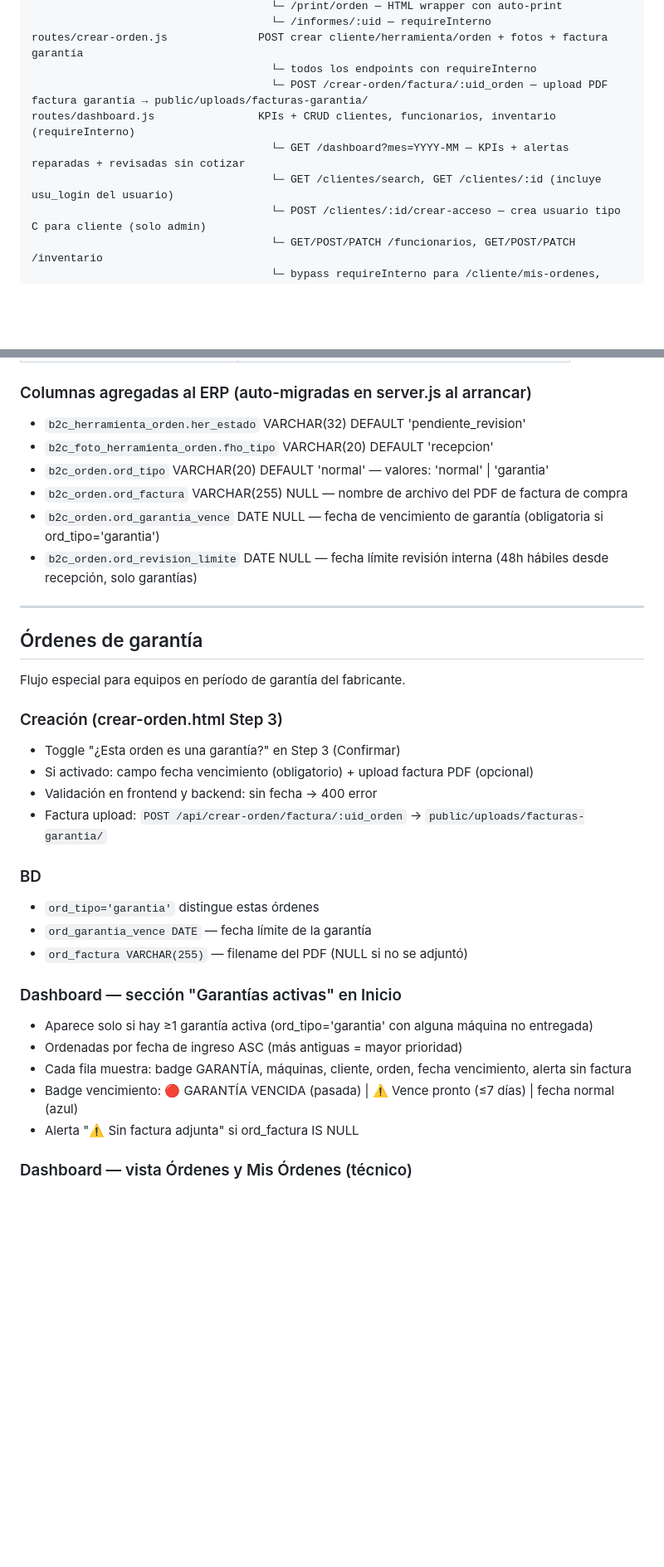
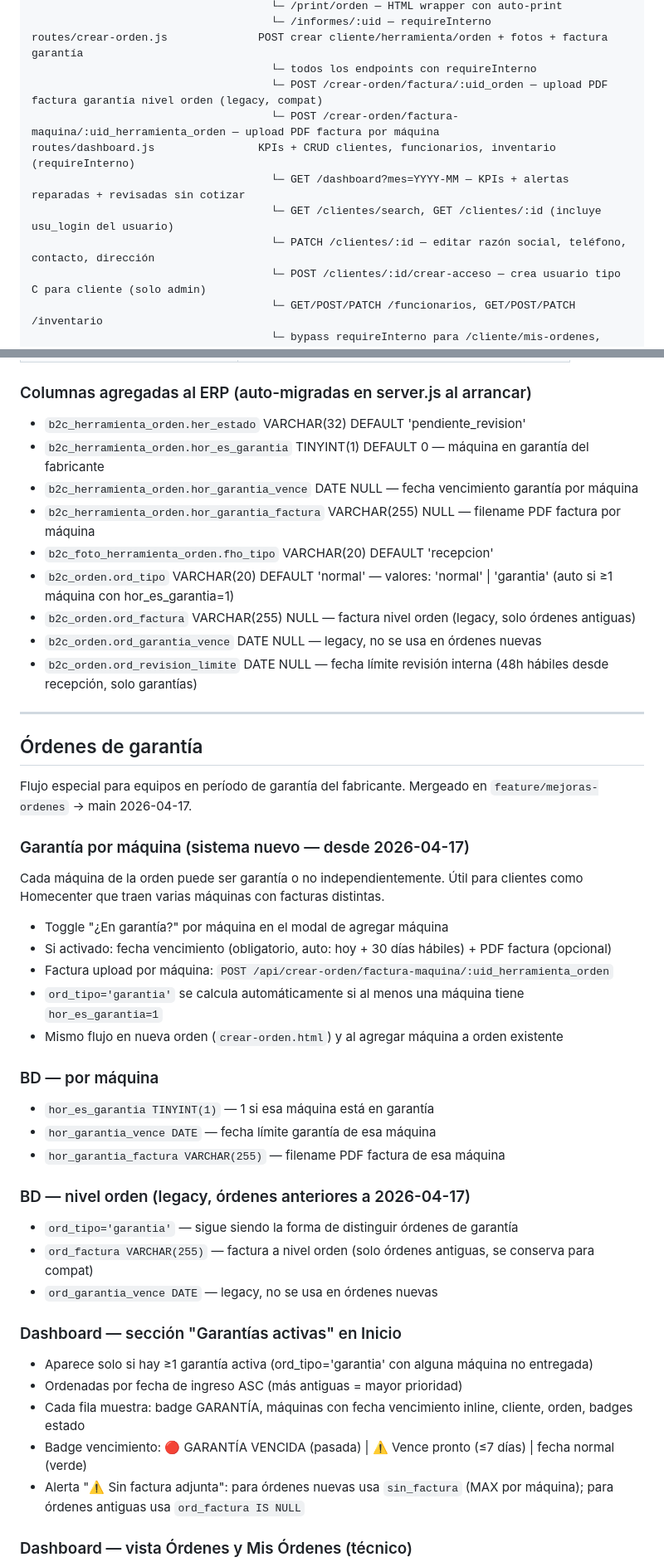
Before and after one commit to nandoparra/SU_HERRAMIENTA_CST_WEB, a Markdown page: CLAUDE.md, 2 parts joined by grey strips. Shown at 83% size. Rendered like a GitHub page; blank space fills up the shorter version.

Commit message:
docs: actualizar CLAUDE.md con contexto sesión 2026-04-17
Co-Authored-By: Claude Sonnet 4.6 <noreply@anthropic.com>

```diff
--- a/CLAUDE.md
+++ b/CLAUDE.md
@@ -56,10 +56,12 @@ routes/pdf.js                      GET descargar/POST enviar PDFs
                                      └─ /informes/:uid — requireInterno
 routes/crear-orden.js              POST crear cliente/herramienta/orden + fotos + factura garantía
                                      └─ todos los endpoints con requireInterno
-                                     └─ POST /crear-orden/factura/:uid_orden — upload PDF factura garantía → public/uploads/facturas-garantia/
+                                     └─ POST /crear-orden/factura/:uid_orden — upload PDF factura garantía nivel orden (legacy, compat)
+                                     └─ POST /crear-orden/factura-maquina/:uid_herramienta_orden — upload PDF factura por máquina
 routes/dashboard.js                KPIs + CRUD clientes, funcionarios, inventario (requireInterno)
                                      └─ GET /dashboard?mes=YYYY-MM — KPIs + alertas reparadas + revisadas sin cotizar
                                      └─ GET /clientes/search, GET /clientes/:id (incluye usu_login del usuario)
+                                     └─ PATCH /clientes/:id — editar razón social, teléfono, contacto, dirección
                                      └─ POST /clientes/:id/crear-acceso — crea usuario tipo C para cliente (solo admin)
                                      └─ GET/POST/PATCH /funcionarios, GET/POST/PATCH /inventario
                                      └─ bypass requireInterno para /cliente/mis-ordenes, /cliente/informe/, /cliente/maquina/:id/autorizar
@@ -238,10 +241,13 @@ estado ENUM('esperando_opcion','esperando_maquinas'), created_at). UNIQUE KEY en
 
 ### Columnas agregadas al ERP (auto-migradas en server.js al arrancar)
 - `b2c_herramienta_orden.her_estado` VARCHAR(32) DEFAULT 'pendiente_revision'
+- `b2c_herramienta_orden.hor_es_garantia` TINYINT(1) DEFAULT 0 — máquina en garantía del fabricante
+- `b2c_herramienta_orden.hor_garantia_vence` DATE NULL — fecha vencimiento garantía por máquina
+- `b2c_herramienta_orden.hor_garantia_factura` VARCHAR(255) NULL — filename PDF factura por máquina
 - `b2c_foto_herramienta_orden.fho_tipo` VARCHAR(20) DEFAULT 'recepcion'
-- `b2c_orden.ord_tipo` VARCHAR(20) DEFAULT 'normal' — valores: 'normal' | 'garantia'
-- `b2c_orden.ord_factura` VARCHAR(255) NULL — nombre de archivo del PDF de factura de compra
-- `b2c_orden.ord_garantia_vence` DATE NULL — fecha de vencimiento de garantía (obligatoria si ord_tipo='garantia')
+- `b2c_orden.ord_tipo` VARCHAR(20) DEFAULT 'normal' — valores: 'normal' | 'garantia' (auto si ≥1 máquina con hor_es_garantia=1)
+- `b2c_orden.ord_factura` VARCHAR(255) NULL — factura nivel orden (legacy, solo órdenes antiguas)
+- `b2c_orden.ord_garantia_vence` DATE NULL — legacy, no se usa en órdenes nuevas
 - `b2c_orden.ord_revision_limite` DATE NULL — fecha límite revisión interna (48h hábiles desde recepción, solo garantías)
 
 ---
@@ -249,24 +255,34 @@ estado ENUM('esperando_opcion','esperando_maquinas'), created_at). UNIQUE KEY en
 ## Órdenes de garantía
 
 Flujo especial para equipos en período de garantía del fabricante.
+Mergeado en `feature/mejoras-ordenes` → main 2026-04-17.
 
-### Creación (crear-orden.html Step 3)
-- Toggle "¿Esta orden es una garantía?" en Step 3 (Confirmar)
-- Si activado: campo fecha vencimiento (obligatorio) + upload factura PDF (opcional)
-- Validación en frontend y backend: sin fecha → 400 error
-- Factura upload: `POST /api/crear-orden/factura/:uid_orden` → `public/uploads/facturas-garantia/`
+### Garantía por máquina (sistema nuevo — desde 2026-04-17)
+Cada máquina de la orden puede ser garantía o no independientemente.
+Útil para clientes como Homecenter que traen varias máquinas con facturas distintas.
 
-### BD
-- `ord_tipo='garantia'` distingue estas órdenes
-- `ord_garantia_vence DATE` — fecha límite de la garantía
-- `ord_factura VARCHAR(255)` — filename del PDF (NULL si no se adjuntó)
+- Toggle "¿En garantía?" por máquina en el modal de agregar máquina
+- Si activado: fecha vencimiento (obligatorio, auto: hoy + 30 días hábiles) + PDF factura (opcional)
+- Factura upload por máquina: `POST /api/crear-orden/factura-maquina/:uid_herramienta_orden`
+- `ord_tipo='garantia'` se calcula automáticamente si al menos una máquina tiene `hor_es_garantia=1`
+- Mismo flujo en nueva orden (`crear-orden.html`) y al agregar máquina a orden existente
+
+### BD — por máquina
+- `hor_es_garantia TINYINT(1)` — 1 si esa máquina está en garantía
+- `hor_garantia_vence DATE` — fecha límite garantía de esa máquina
+- `hor_garantia_factura VARCHAR(255)` — filename PDF factura de esa máquina
+
+### BD — nivel orden (legacy, órdenes anteriores a 2026-04-17)
+- `ord_tipo='garantia'` — sigue siendo la forma de distinguir órdenes de garantía
+- `ord_factura VARCHAR(255)` — factura a nivel orden (solo órdenes antiguas, se conserva para compat)
+- `ord_garantia_vence DATE` — legacy, no se usa en órdenes nuevas
 
 ### Dashboard — sección "Garantías activas" en Inicio
 - Aparece solo si hay ≥1 garantía activa (ord_tipo='garantia' con alguna máquina no entregada)
 - Ordenadas por fecha de ingreso ASC (más antiguas = mayor prioridad)
-- Cada fila muestra: badge GARANTÍA, máquinas, cliente, orden, fecha vencimiento, alerta sin factura
-- Badge vencimiento: 🔴 GARANTÍA VENCIDA (pasada) | ⚠️ Vence pronto (≤7 días) | fecha normal (azul)
-- Alerta "⚠️ Sin factura adjunta" si ord_factura IS NULL
+- Cada fila muestra: badge GARANTÍA, máquinas con fecha vencimiento inline, cliente, orden, badges estado
+- Badge vencimiento: 🔴 GARANTÍA VENCIDA (pasada) | ⚠️ Vence pronto (≤7 días) | fecha normal (verde)
+- Alerta "⚠️ Sin factura adjunta": para órdenes nuevas usa `sin_factura` (MAX por máquina); para órdenes antiguas usa `ord_factura IS NULL`
 
 ### Dashboard — vista Órdenes y Mis Órdenes (técnico)
 - Función `ord_garantiaBadges(o)` — genera badges inline en result-cards
```
Also changed, not shown: other parts of CLAUDE.md (+4 -3 lines).
